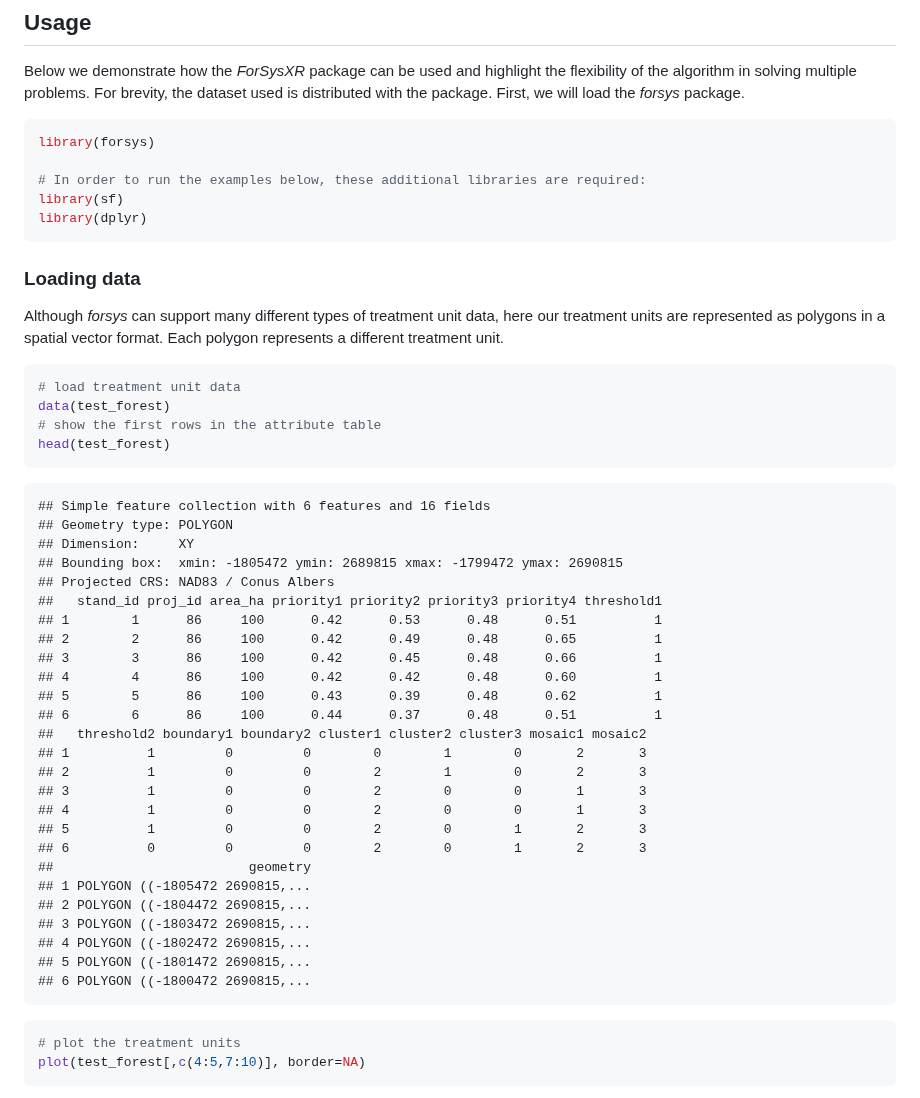
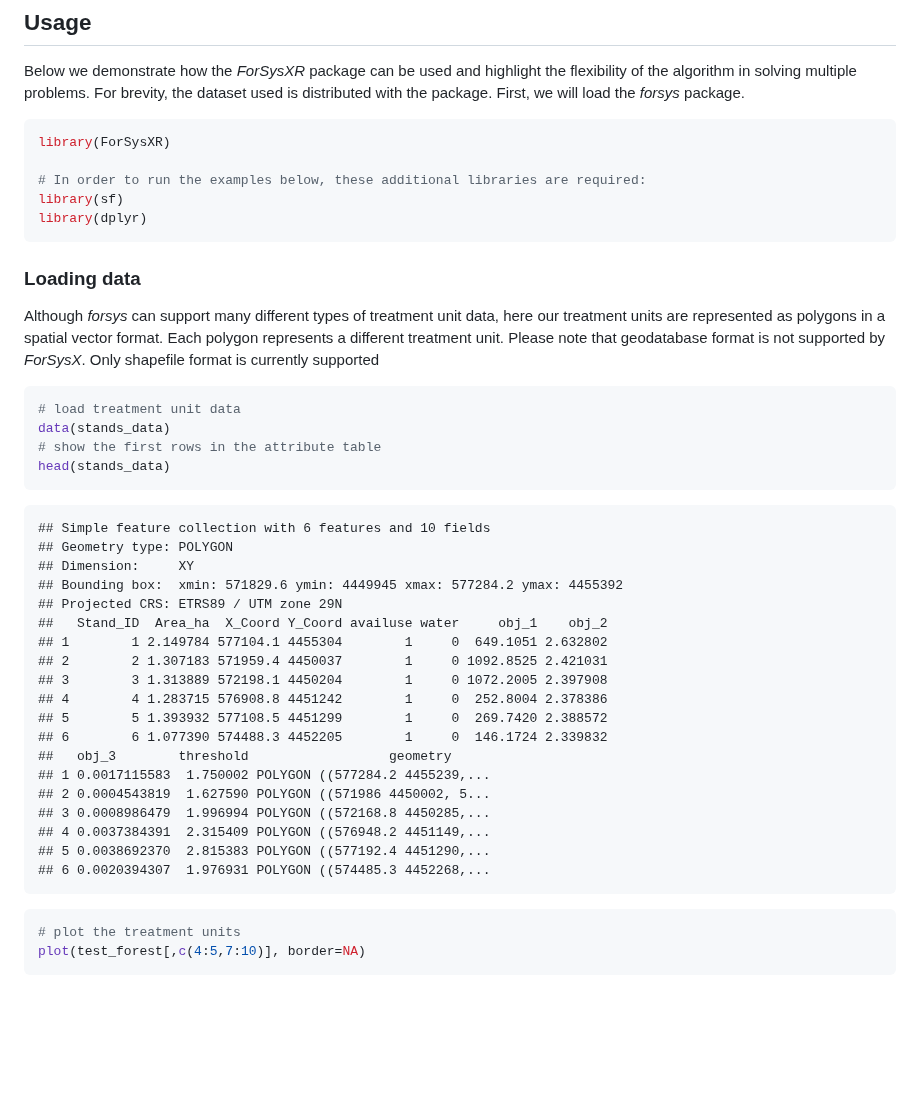
Before and after one commit to forsys-sp/ForSysXR, a Markdown page: README.md, the part around the change. GitHub-like rendering; blank space fills up the shorter version.

````diff
--- a/README.md
+++ b/README.md
@@ -48,7 +48,7 @@ For brevity, the dataset used is distributed with the package. First, we will
 load the *forsys* package.
 
 ``` r
-library(forsys)
+library(ForSysXR)
 
 # In order to run the examples below, these additional libraries are required:
 library(sf)
@@ -60,40 +60,34 @@ library(dplyr)
 Although *forsys* can support many different types of treatment unit
 data, here our treatment units are represented as polygons in a spatial
 vector format. Each polygon represents a different treatment unit.
+Please note that geodatabase format is not supported by *ForSysX*. Only shapefile format is currently supported
 
 ``` r
 # load treatment unit data
-data(test_forest)
+data(stands_data)
 # show the first rows in the attribute table
-head(test_forest)
+head(stands_data)
 ```
 
-    ## Simple feature collection with 6 features and 16 fields
+    ## Simple feature collection with 6 features and 10 fields
     ## Geometry type: POLYGON
     ## Dimension:     XY
-    ## Bounding box:  xmin: -1805472 ymin: 2689815 xmax: -1799472 ymax: 2690815
-    ## Projected CRS: NAD83 / Conus Albers
-    ##   stand_id proj_id area_ha priority1 priority2 priority3 priority4 threshold1
-    ## 1        1      86     100      0.42      0.53      0.48      0.51          1
-    ## 2        2      86     100      0.42      0.49      0.48      0.65          1
-    ## 3        3      86     100      0.42      0.45      0.48      0.66          1
-    ## 4        4      86     100      0.42      0.42      0.48      0.60          1
-    ## 5        5      86     100      0.43      0.39      0.48      0.62          1
-    ## 6        6      86     100      0.44      0.37      0.48      0.51          1
-    ##   threshold2 boundary1 boundary2 cluster1 cluster2 cluster3 mosaic1 mosaic2
-    ## 1          1         0         0        0        1        0       2       3
-    ## 2          1         0         0        2        1        0       2       3
-    ## 3          1         0         0        2        0        0       1       3
-    ## 4          1         0         0        2        0        0       1       3
-    ## 5          1         0         0        2        0        1       2       3
-    ## 6          0         0         0        2        0        1       2       3
-    ##                         geometry
-    ## 1 POLYGON ((-1805472 2690815,...
-    ## 2 POLYGON ((-1804472 2690815,...
-    ## 3 POLYGON ((-1803472 2690815,...
-    ## 4 POLYGON ((-1802472 2690815,...
-    ## 5 POLYGON ((-1801472 2690815,...
-    ## 6 POLYGON ((-1800472 2690815,...
+    ## Bounding box:  xmin: 571829.6 ymin: 4449945 xmax: 577284.2 ymax: 4455392
+    ## Projected CRS: ETRS89 / UTM zone 29N
+    ##   Stand_ID  Area_ha  X_Coord Y_Coord availuse water     obj_1    obj_2
+    ## 1        1 2.149784 577104.1 4455304        1     0  649.1051 2.632802
+    ## 2        2 1.307183 571959.4 4450037        1     0 1092.8525 2.421031
+    ## 3        3 1.313889 572198.1 4450204        1     0 1072.2005 2.397908
+    ## 4        4 1.283715 576908.8 4451242        1     0  252.8004 2.378386
+    ## 5        5 1.393932 577108.5 4451299        1     0  269.7420 2.388572
+    ## 6        6 1.077390 574488.3 4452205        1     0  146.1724 2.339832
+    ##   obj_3        threshold                  geometry
+    ## 1 0.0017115583  1.750002 POLYGON ((577284.2 4455239,...
+    ## 2 0.0004543819  1.627590 POLYGON ((571986 4450002, 5...
+    ## 3 0.0008986479  1.996994 POLYGON ((572168.8 4450285,...
+    ## 4 0.0037384391  2.315409 POLYGON ((576948.2 4451149,...
+    ## 5 0.0038692370  2.815383 POLYGON ((577192.4 4451290,...
+    ## 6 0.0020394307  1.976931 POLYGON ((574485.3 4452268,...
 
 ``` r
 # plot the treatment units
````
